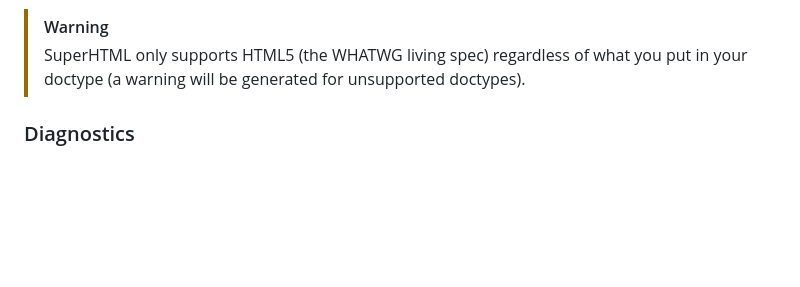
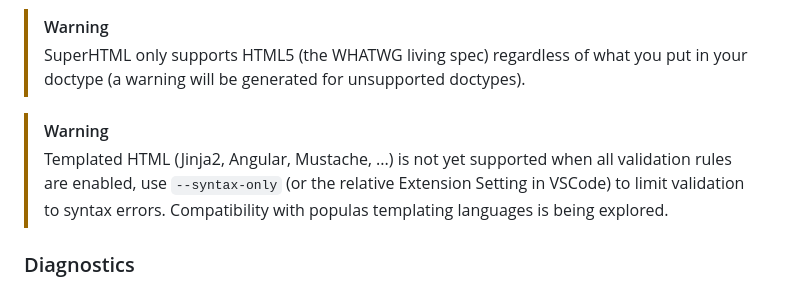
Before and after one commit to kristoff-it/superhtml, a Markdown page: README.md, the part around the change. Rendered like a GitHub page; blank space fills up the shorter version.

```diff
--- a/README.md
+++ b/README.md
@@ -24,6 +24,10 @@ General Options:
 
 >[!WARNING]
 >SuperHTML only supports HTML5 (the WHATWG living spec) regardless of what you put in your doctype (a warning will be generated for unsupported doctypes).
+
+>[!WARNING]
+>Templated HTML (Jinja2, Angular, Mustache, ...) is not yet supported when all validation rules are enabled, use `--syntax-only` (or the relative Extension Setting in VSCode) to limit validation to syntax errors. Compatibility with populas templating languages is being explored.
+
 
 ### Diagnostics
 SuperHTML validates not only syntax but also element nesting and attribute values.
```
